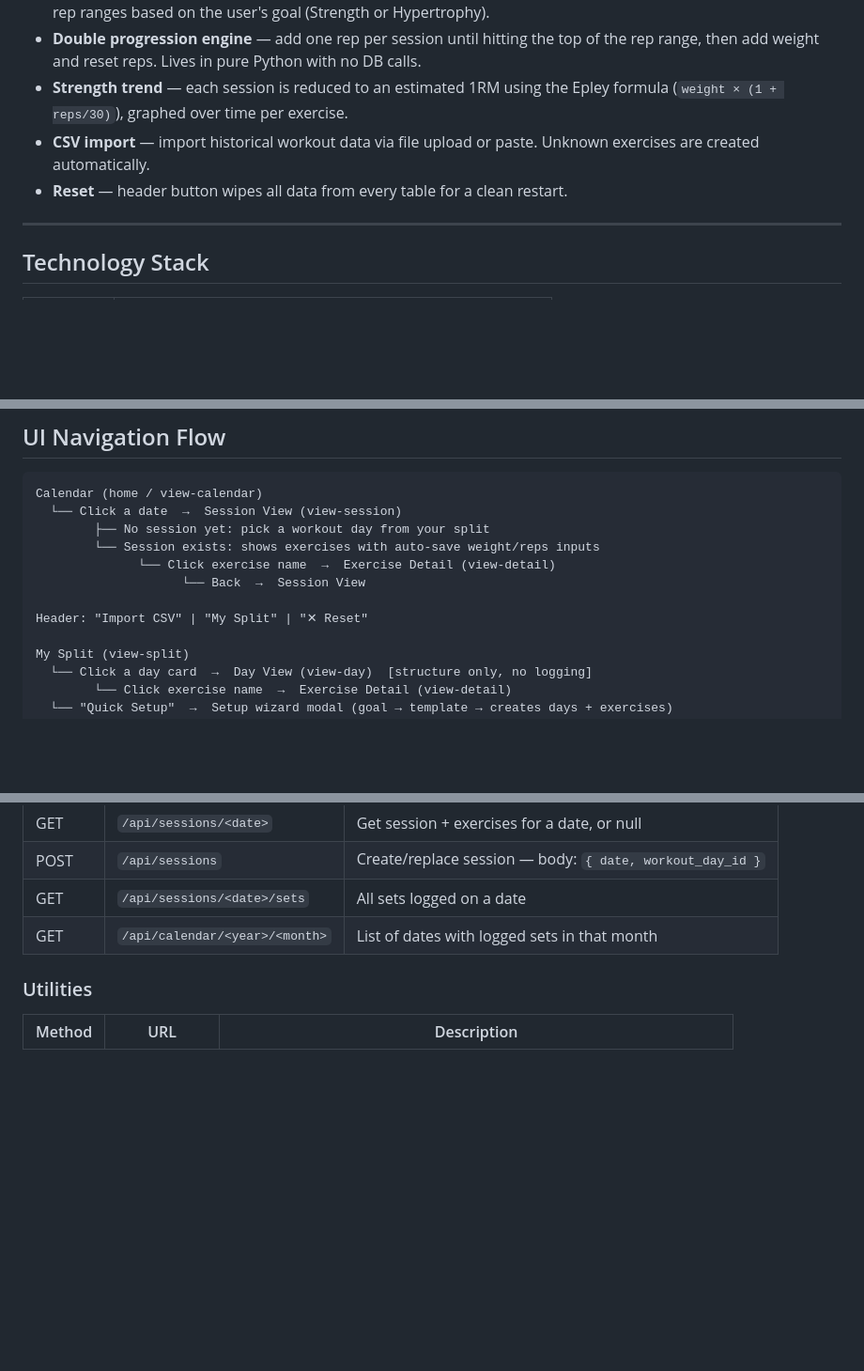
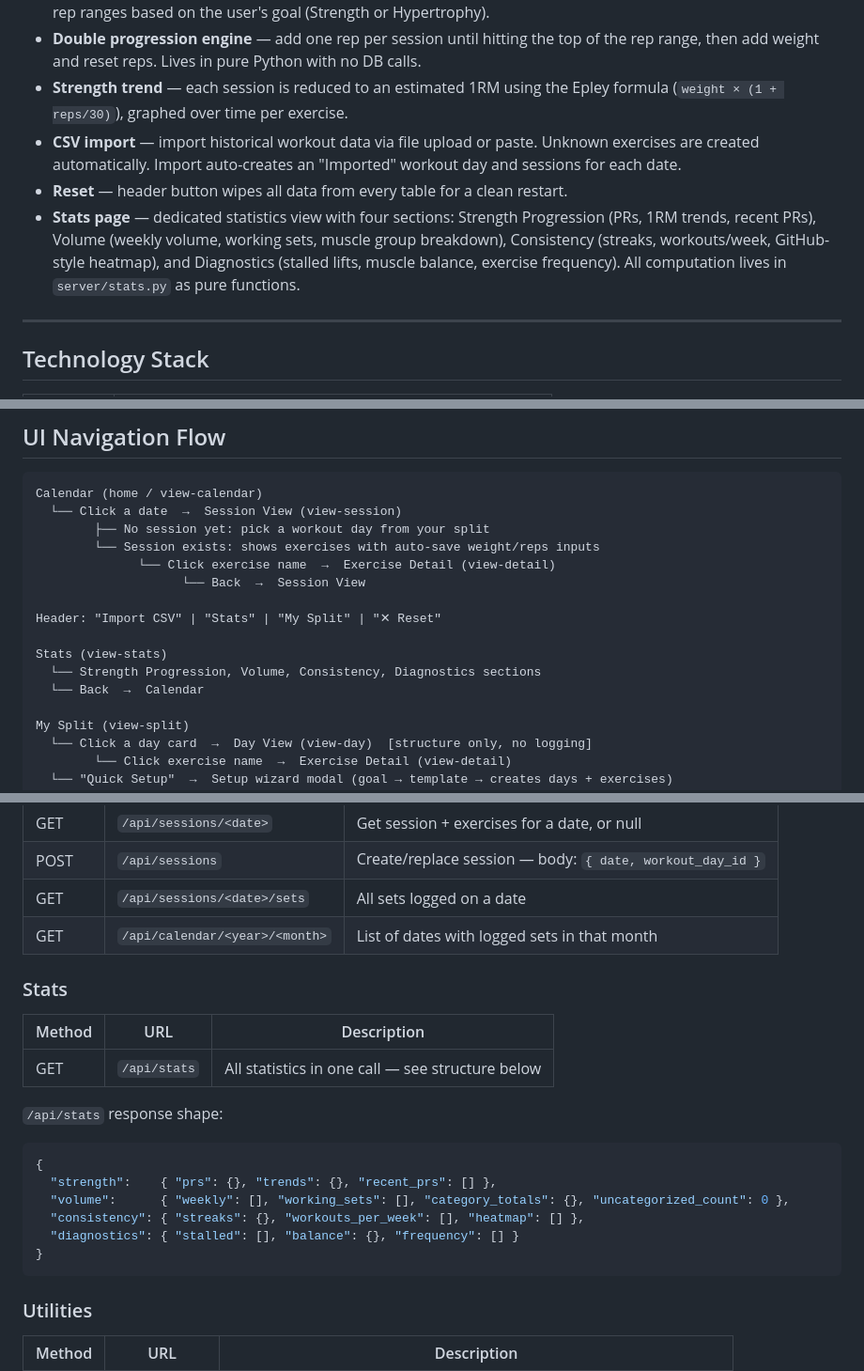
Before and after one commit to shan9581/Final-Project, a Markdown page: CLAUDE.md, 3 parts joined by grey strips. Shown at 94% size. Drawn GitHub-style; blank space fills up the shorter version.

````diff
--- a/CLAUDE.md
+++ b/CLAUDE.md
@@ -27,8 +27,9 @@ A workout tracker web application built as a learning project. The goal is to un
 - **Quick Setup wizard** — recommends a split template (Push/Pull/Legs, Upper/Lower, Full Body, Bro Split) and sets rep ranges based on the user's goal (Strength or Hypertrophy).
 - **Double progression engine** — add one rep per session until hitting the top of the rep range, then add weight and reset reps. Lives in pure Python with no DB calls.
 - **Strength trend** — each session is reduced to an estimated 1RM using the Epley formula (`weight × (1 + reps/30)`), graphed over time per exercise.
-- **CSV import** — import historical workout data via file upload or paste. Unknown exercises are created automatically.
+- **CSV import** — import historical workout data via file upload or paste. Unknown exercises are created automatically. Import auto-creates an "Imported" workout day and sessions for each date.
 - **Reset** — header button wipes all data from every table for a clean restart.
+- **Stats page** — dedicated statistics view with four sections: Strength Progression (PRs, 1RM trends, recent PRs), Volume (weekly volume, working sets, muscle group breakdown), Consistency (streaks, workouts/week, GitHub-style heatmap), and Diagnostics (stalled lifts, muscle balance, exercise frequency). All computation lives in `server/stats.py` as pure functions.
 
 ---
 
@@ -110,7 +112,11 @@ Calendar (home / view-calendar)
               └── Click exercise name  →  Exercise Detail (view-detail)
                     └── Back  →  Session View
 
-Header: "Import CSV" | "My Split" | "✕ Reset"
+Header: "Import CSV" | "Stats" | "My Split" | "✕ Reset"
+
+Stats (view-stats)
+  └── Strength Progression, Volume, Consistency, Diagnostics sections
+  └── Back  →  Calendar
 
 My Split (view-split)
   └── Click a day card  →  Day View (view-day)  [structure only, no logging]
@@ -164,6 +170,22 @@ My Split (view-split)
 | GET | `/api/sessions/<date>/sets` | All sets logged on a date |
 | GET | `/api/calendar/<year>/<month>` | List of dates with logged sets in that month |
 
+### Stats
+
+| Method | URL | Description |
+|---|---|---|
+| GET | `/api/stats` | All statistics in one call — see structure below |
+
+`/api/stats` response shape:
+```json
+{
+  "strength":    { "prs": {}, "trends": {}, "recent_prs": [] },
+  "volume":      { "weekly": [], "working_sets": [], "category_totals": {}, "uncategorized_count": 0 },
+  "consistency": { "streaks": {}, "workouts_per_week": [], "heatmap": [] },
+  "diagnostics": { "stalled": [], "balance": {}, "frequency": [] }
+}
+```
+
 ### Utilities
 
 | Method | URL | Description |
````
Also changed, not shown: other parts of CLAUDE.md (+30 -1 lines).
